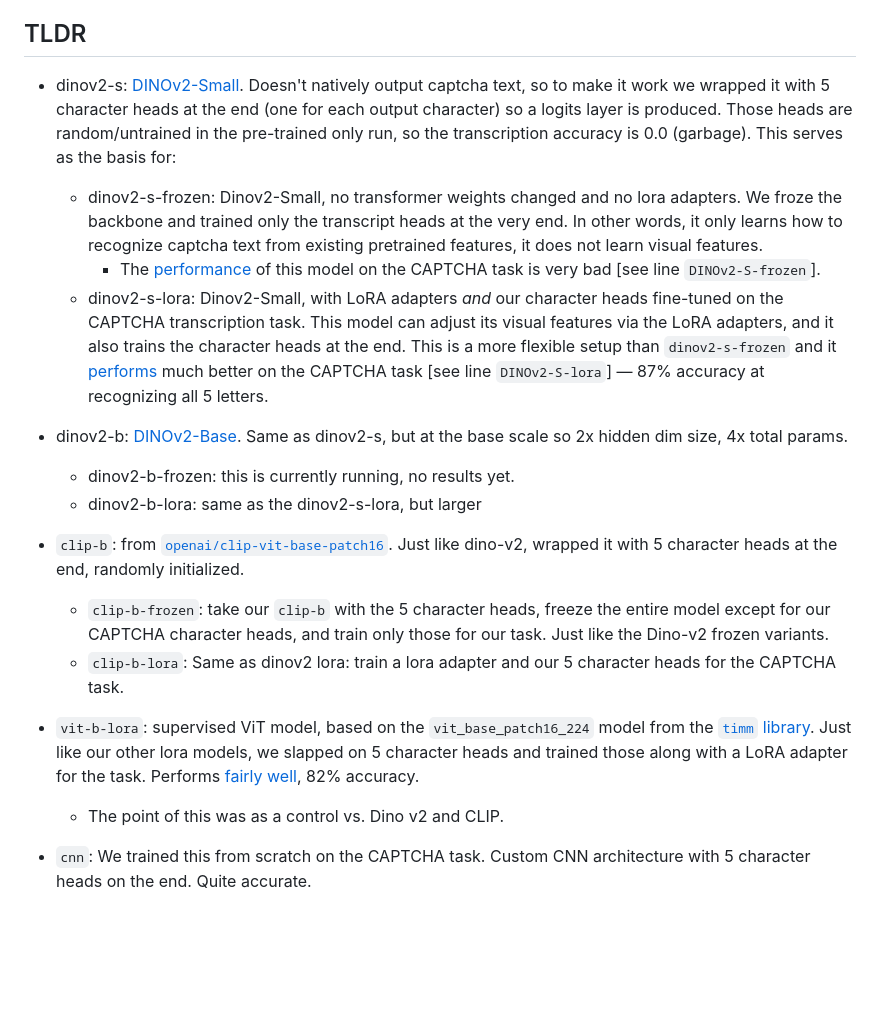
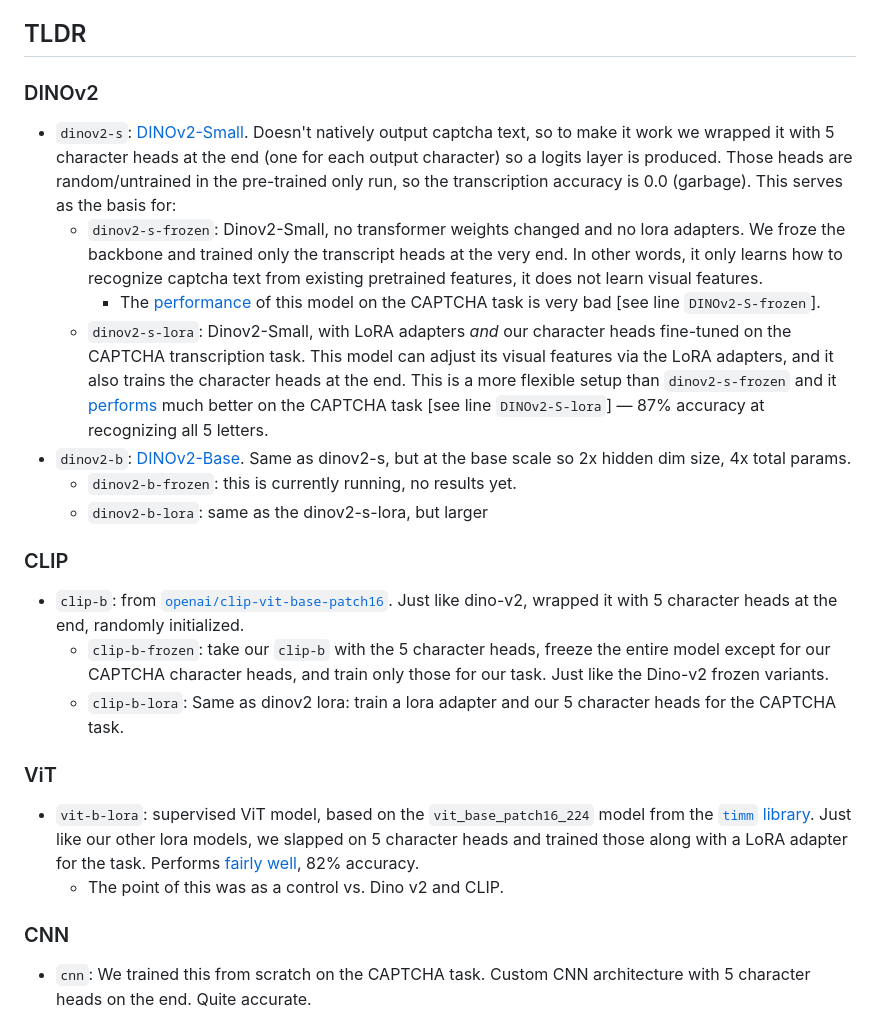
Before and after one commit to ConfluxConflux/mechaptcha, a Markdown page: charts/model_types.md, the part around the change. Rendered like a GitHub page; blank space fills up the shorter version.

Commit message:
updated model types formatting

```diff
--- a/charts/model_types.md
+++ b/charts/model_types.md
@@ -3,21 +3,25 @@
 This document defines the model labels used in `charts/` and how each model was trained to solve the CAPTCHA transcription task.
 
 ## TLDR
-- dinov2-s: [DINOv2-Small](https://huggingface.co/facebook/dinov2-small). Doesn't natively output captcha text, so to make it work we wrapped it with 5 character heads at the end (one for each output character) so a logits layer is produced. Those heads are random/untrained in the pre-trained only run, so the transcription accuracy is 0.0 (garbage). This serves as the basis for:
-	- dinov2-s-frozen: Dinov2-Small, no transformer weights changed and no lora adapters. We froze the backbone and trained only the transcript heads at the very end. In other words, it only learns how to recognize captcha text from existing pretrained features, it does not learn visual features.
+### DINOv2
+- `dinov2-s`: [DINOv2-Small](https://huggingface.co/facebook/dinov2-small). Doesn't natively output captcha text, so to make it work we wrapped it with 5 character heads at the end (one for each output character) so a logits layer is produced. Those heads are random/untrained in the pre-trained only run, so the transcription accuracy is 0.0 (garbage). This serves as the basis for:
+	- `dinov2-s-frozen`: Dinov2-Small, no transformer weights changed and no lora adapters. We froze the backbone and trained only the transcript heads at the very end. In other words, it only learns how to recognize captcha text from existing pretrained features, it does not learn visual features.
 		- The [performance](./transcription_accuracy.csv) of this model on the CAPTCHA task is very bad [see line `DINOv2-S-frozen`].
-	- dinov2-s-lora: Dinov2-Small, with LoRA adapters *and* our character heads fine-tuned on the CAPTCHA transcription task. This model can adjust its visual features via the LoRA adapters, and it also trains the character heads at the end. This is a more flexible setup than `dinov2-s-frozen` and it [performs](./transcription_accuracy.csv) much better on the CAPTCHA task [see line `DINOv2-S-lora`] — 87% accuracy at recognizing all 5 letters.
-- dinov2-b: [DINOv2-Base](https://huggingface.co/facebook/dinov2-base). Same as dinov2-s, but at the base scale so 2x hidden dim size, 4x total params.
-	- dinov2-b-frozen: this is currently running, no results yet.
-	- dinov2-b-lora: same as the dinov2-s-lora, but larger
+	- `dinov2-s-lora`: Dinov2-Small, with LoRA adapters *and* our character heads fine-tuned on the CAPTCHA transcription task. This model can adjust its visual features via the LoRA adapters, and it also trains the character heads at the end. This is a more flexible setup than `dinov2-s-frozen` and it [performs](./transcription_accuracy.csv) much better on the CAPTCHA task [see line `DINOv2-S-lora`] — 87% accuracy at recognizing all 5 letters.
+- `dinov2-b`: [DINOv2-Base](https://huggingface.co/facebook/dinov2-base). Same as dinov2-s, but at the base scale so 2x hidden dim size, 4x total params.
+	- `dinov2-b-frozen`: this is currently running, no results yet.
+	- `dinov2-b-lora`: same as the dinov2-s-lora, but larger
 
+### CLIP
 - `clip-b`: from [`openai/clip-vit-base-patch16`](https://huggingface.co/openai/clip-vit-base-patch16). Just like dino-v2, wrapped it with 5 character heads at the end, randomly initialized.
 	- `clip-b-frozen`: take our `clip-b` with the 5 character heads, freeze the entire model except for our CAPTCHA character heads, and train only those for our task. Just like the Dino-v2 frozen variants.
 	- `clip-b-lora`: Same as dinov2 lora: train a lora adapter and our 5 character heads for the CAPTCHA task.
 
+### ViT
 - `vit-b-lora`: supervised ViT model, based on the `vit_base_patch16_224` model from the [`timm` library](https://github.com/huggingface/pytorch-image-models). Just like our other lora models, we slapped on 5 character heads and trained those along with a LoRA adapter for the task. Performs [fairly well](./transcription_accuracy.csv), 82% accuracy.
 	- The point of this was as a control vs. Dino v2 and CLIP.
 
+### CNN
 - `cnn`: We trained this from scratch on the CAPTCHA task. Custom CNN architecture with 5 character heads on the end. Quite accurate.
 
 
```
